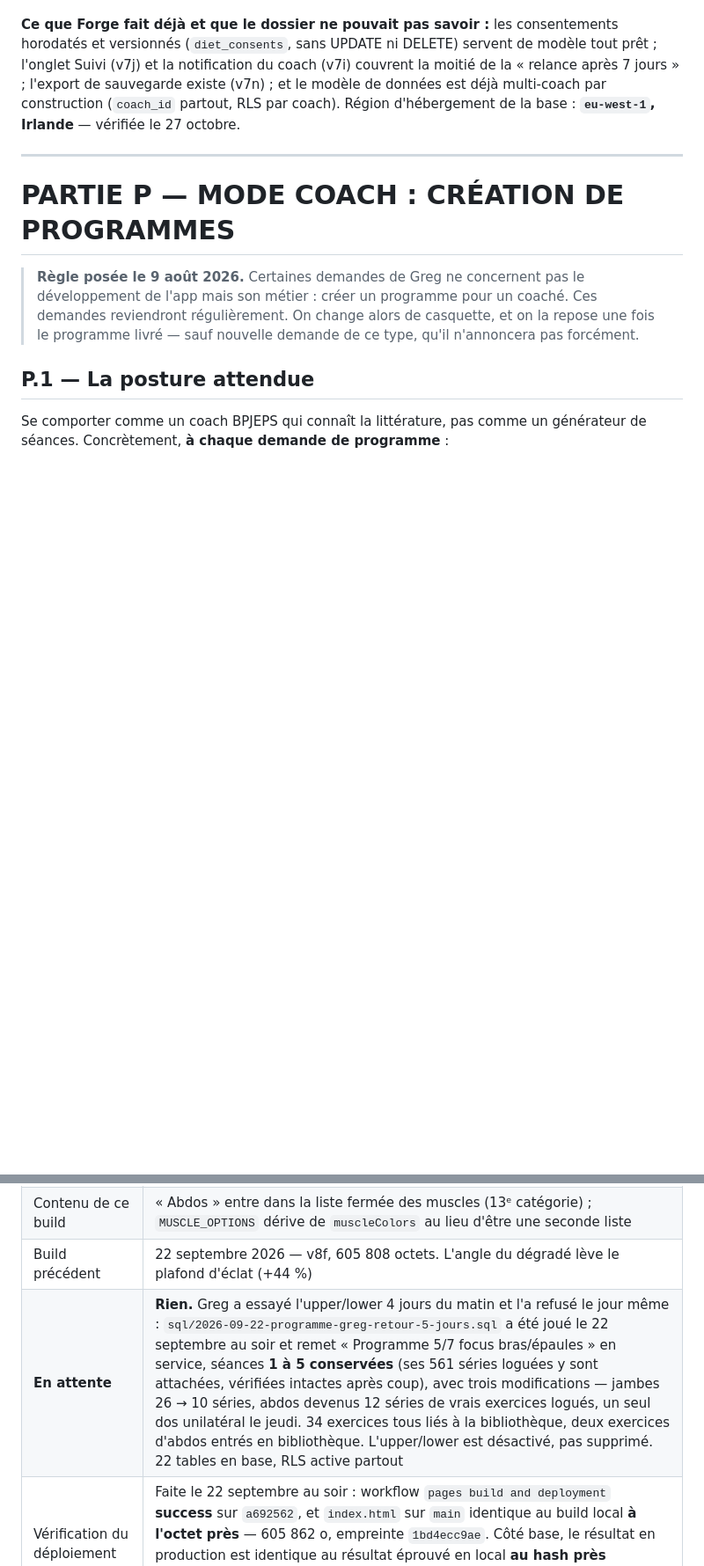
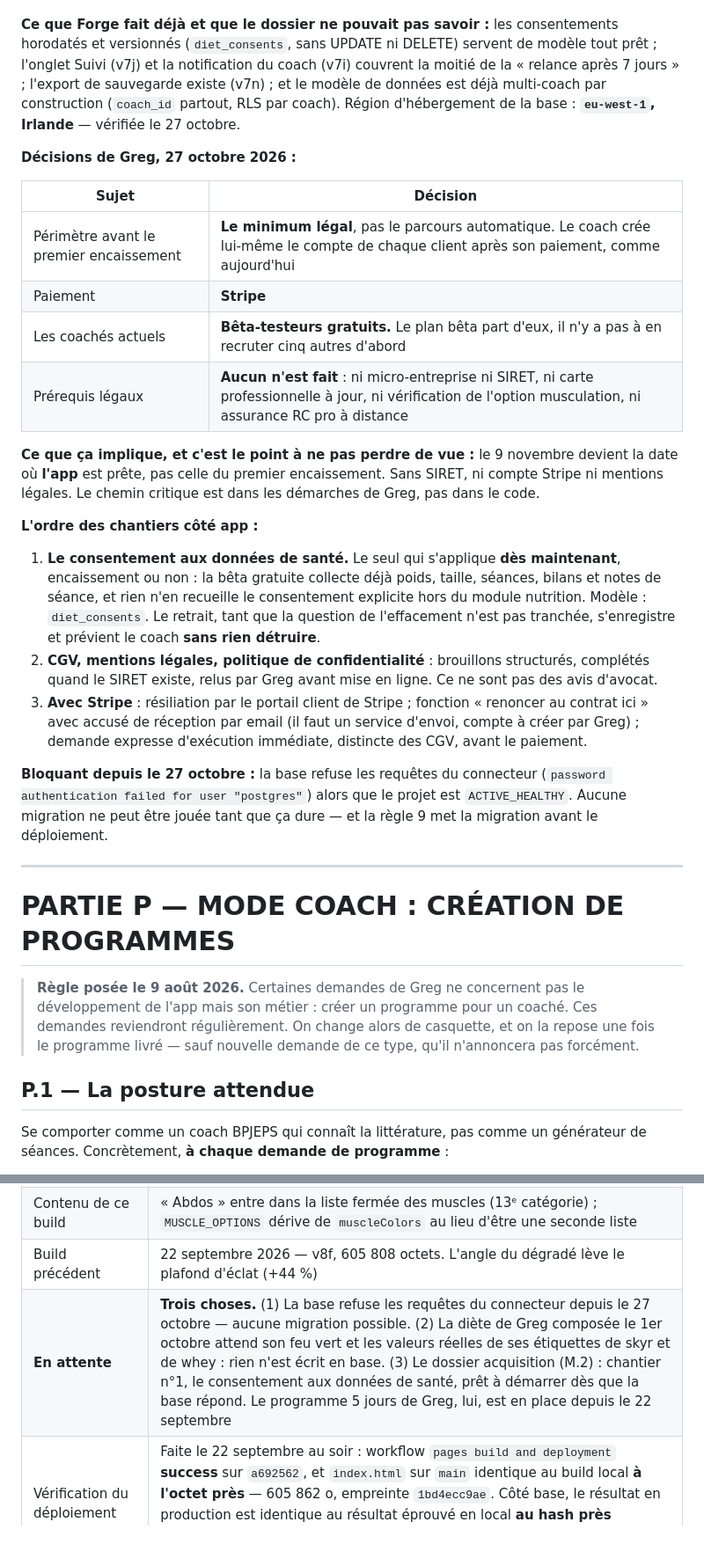
Before and after one commit to gregoirelede/forge-coaching, a Markdown page: CLAUDE.md, 2 parts joined by grey strips. Shown at 88% size. GitHub-like rendering; blank space fills up the shorter version.

Commit message:
Décisions du 27 octobre sur le dossier acquisition, consignées
Greg a tranché les quatre questions laissées ouvertes par le dossier :

  · périmètre avant d'encaisser : le minimum légal, comptes créés à la main ;
  · paiement : Stripe ;
  · les coachés actuels sont les bêta-testeurs, gratuits ;
  · prérequis légaux : aucun n'est fait (micro-entreprise, carte pro,
    option musculation, assurance RC pro à distance).

Conséquence consignée en M.2 : le 9 novembre devient la date où l'app est
prête, pas celle du premier encaissement — sans SIRET, ni Stripe ni mentions
légales. Ordre des chantiers : d'abord le consentement aux données de santé,
le seul qui s'applique déjà à la bêta gratuite ; puis les pages légales en
brouillon ; puis la résiliation, la rétractation et la demande expresse avec
Stripe.

N.2 signale le blocage : la base refuse les requêtes du connecteur depuis ce
matin, alors que le projet est sain. Aucune migration n'est possible d'ici là.

Aucun fichier de l'app touché.

Co-Authored-By: Claude Opus 5.5 <noreply@anthropic.com>
Claude-Session: https://claude.ai/code/session_01J3qhVGftndjgSrY9kSQFRz

```diff
--- a/CLAUDE.md
+++ b/CLAUDE.md
@@ -1580,6 +1580,41 @@ sauvegarde existe (v7n) ; et le modèle de données est déjà multi-coach par
 construction (`coach_id` partout, RLS par coach). Région d'hébergement de la
 base : **`eu-west-1`, Irlande** — vérifiée le 27 octobre.
 
+**Décisions de Greg, 27 octobre 2026 :**
+
+| Sujet | Décision |
+|---|---|
+| Périmètre avant le premier encaissement | **Le minimum légal**, pas le parcours automatique. Le coach crée lui-même le compte de chaque client après son paiement, comme aujourd'hui |
+| Paiement | **Stripe** |
+| Les coachés actuels | **Bêta-testeurs gratuits.** Le plan bêta part d'eux, il n'y a pas à en recruter cinq autres d'abord |
+| Prérequis légaux | **Aucun n'est fait** : ni micro-entreprise ni SIRET, ni carte professionnelle à jour, ni vérification de l'option musculation, ni assurance RC pro à distance |
+
+**Ce que ça implique, et c'est le point à ne pas perdre de vue :** le
+9 novembre devient la date où **l'app** est prête, pas celle du premier
+encaissement. Sans SIRET, ni compte Stripe ni mentions légales. Le chemin
+critique est dans les démarches de Greg, pas dans le code.
+
+**L'ordre des chantiers côté app :**
+
+1. **Le consentement aux données de santé.** Le seul qui s'applique **dès
+   maintenant**, encaissement ou non : la bêta gratuite collecte déjà poids,
+   taille, séances, bilans et notes de séance, et rien n'en recueille le
+   consentement explicite hors du module nutrition. Modèle : `diet_consents`.
+   Le retrait, tant que la question de l'effacement n'est pas tranchée,
+   s'enregistre et prévient le coach **sans rien détruire**.
+2. **CGV, mentions légales, politique de confidentialité** : brouillons
+   structurés, complétés quand le SIRET existe, relus par Greg avant mise en
+   ligne. Ce ne sont pas des avis d'avocat.
+3. **Avec Stripe** : résiliation par le portail client de Stripe ; fonction
+   « renoncer au contrat ici » avec accusé de réception par email (il faut un
+   service d'envoi, compte à créer par Greg) ; demande expresse d'exécution
+   immédiate, distincte des CGV, avant le paiement.
+
+**Bloquant depuis le 27 octobre :** la base refuse les requêtes du connecteur
+(`password authentication failed for user "postgres"`) alors que le projet est
+`ACTIVE_HEALTHY`. Aucune migration ne peut être jouée tant que ça dure — et la
+règle 9 met la migration avant le déploiement.
+
 ---
 
 # PARTIE P — MODE COACH : CRÉATION DE PROGRAMMES
@@ -2217,7 +2252,7 @@ Le mode de travail est donc **Claude Code sur le web** (`claude.ai/code` ou l'ap
 | Dernier build déployé | **22 septembre 2026** — v8g, 605 862 octets |
 | Contenu de ce build | « Abdos » entre dans la liste fermée des muscles (13ᵉ catégorie) ; `MUSCLE_OPTIONS` dérive de `muscleColors` au lieu d'être une seconde liste |
 | Build précédent | 22 septembre 2026 — v8f, 605 808 octets. L'angle du dégradé lève le plafond d'éclat (+44 %) |
-| **En attente** | **Rien.** Greg a essayé l'upper/lower 4 jours du matin et l'a refusé le jour même : `sql/2026-09-22-programme-greg-retour-5-jours.sql` a été joué le 22 septembre au soir et remet « Programme 5/7 focus bras/épaules » en service, séances **1 à 5 conservées** (ses 561 séries loguées y sont attachées, vérifiées intactes après coup), avec trois modifications — jambes 26 → 10 séries, abdos devenus 12 séries de vrais exercices logués, un seul dos unilatéral le jeudi. 34 exercices tous liés à la bibliothèque, deux exercices d'abdos entrés en bibliothèque. L'upper/lower est désactivé, pas supprimé. 22 tables en base, RLS active partout |
+| **En attente** | **Trois choses.** (1) La base refuse les requêtes du connecteur depuis le 27 octobre — aucune migration possible. (2) La diète de Greg composée le 1er octobre attend son feu vert et les valeurs réelles de ses étiquettes de skyr et de whey : rien n'est écrit en base. (3) Le dossier acquisition (M.2) : chantier n°1, le consentement aux données de santé, prêt à démarrer dès que la base répond. Le programme 5 jours de Greg, lui, est en place depuis le 22 septembre |
 | Vérification du déploiement | Faite le 22 septembre au soir : workflow `pages build and deployment` **success** sur `a692562`, et `index.html` sur `main` identique au build local **à l'octet près** — 605 862 o, empreinte `1bd4ecc9ae`. Côté base, le résultat en production est identique au résultat éprouvé en local **au hash près** (`b3c5724a0e` sur les 34 exercices, uuids de bibliothèque exclus puisqu'ils diffèrent forcément entre les deux bases) |
 | Ce que la session ne peut PAS vérifier | Charger `gregoirelede.github.io` : le proxy de la VM le bloque. Le contrôle par empreinte ci-dessus le remplace, il est même plus strict |
 
```
